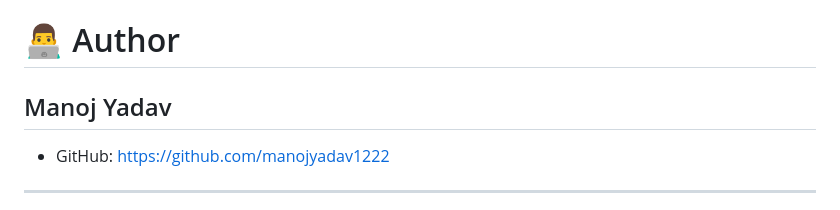
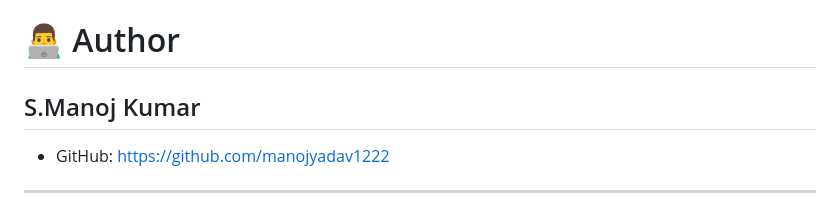
Before and after one commit to manojyadav1222/travel-go, a Markdown page: README.md, the part around the change. Rendered like a GitHub page.

```diff
--- a/README.md
+++ b/README.md
@@ -283,8 +283,7 @@ This project helped in understanding:
 
 # 👨‍💻 Author
 
-## Manoj Yadav
-
+## S.Manoj Kumar
 - GitHub: https://github.com/manojyadav1222
 
 ---
```
